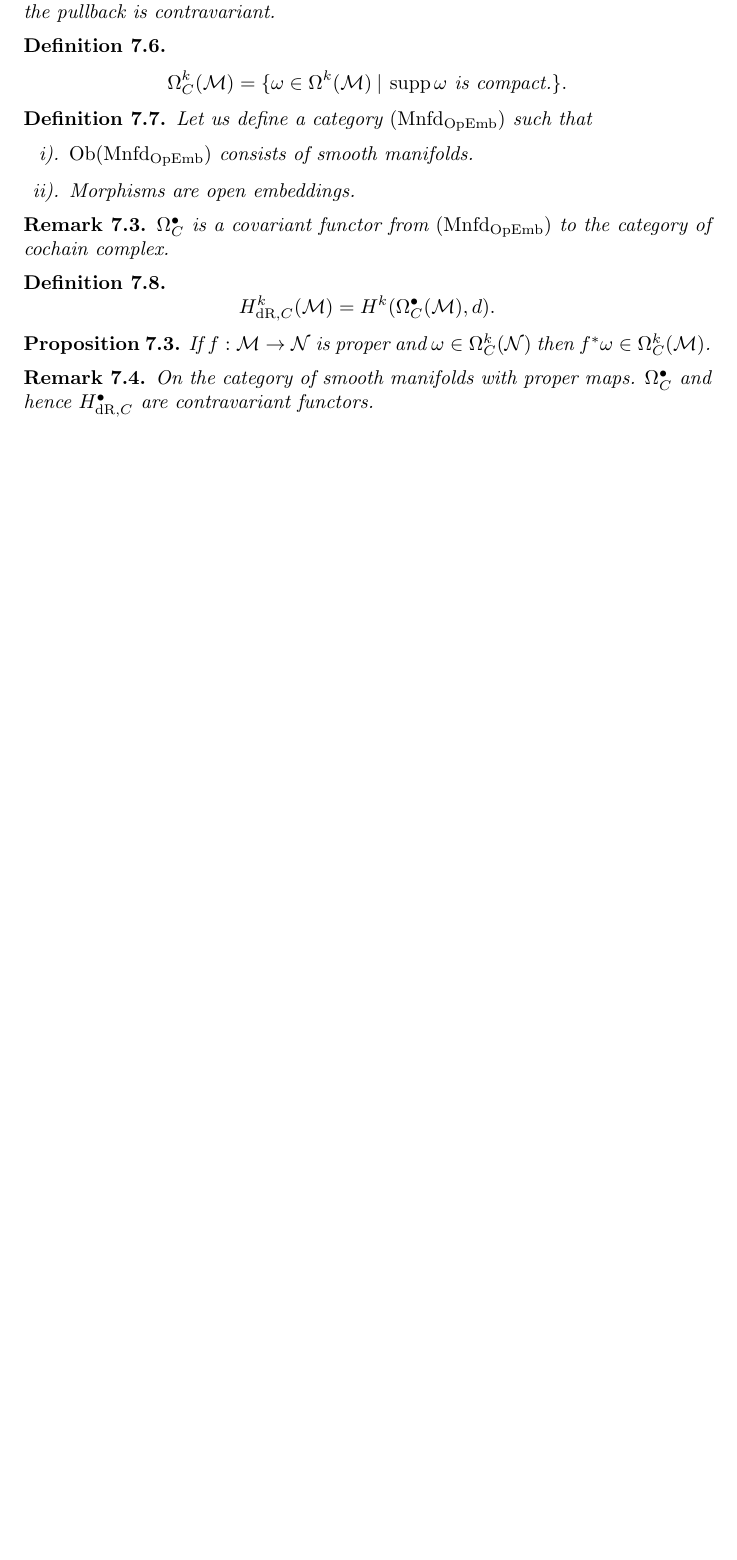
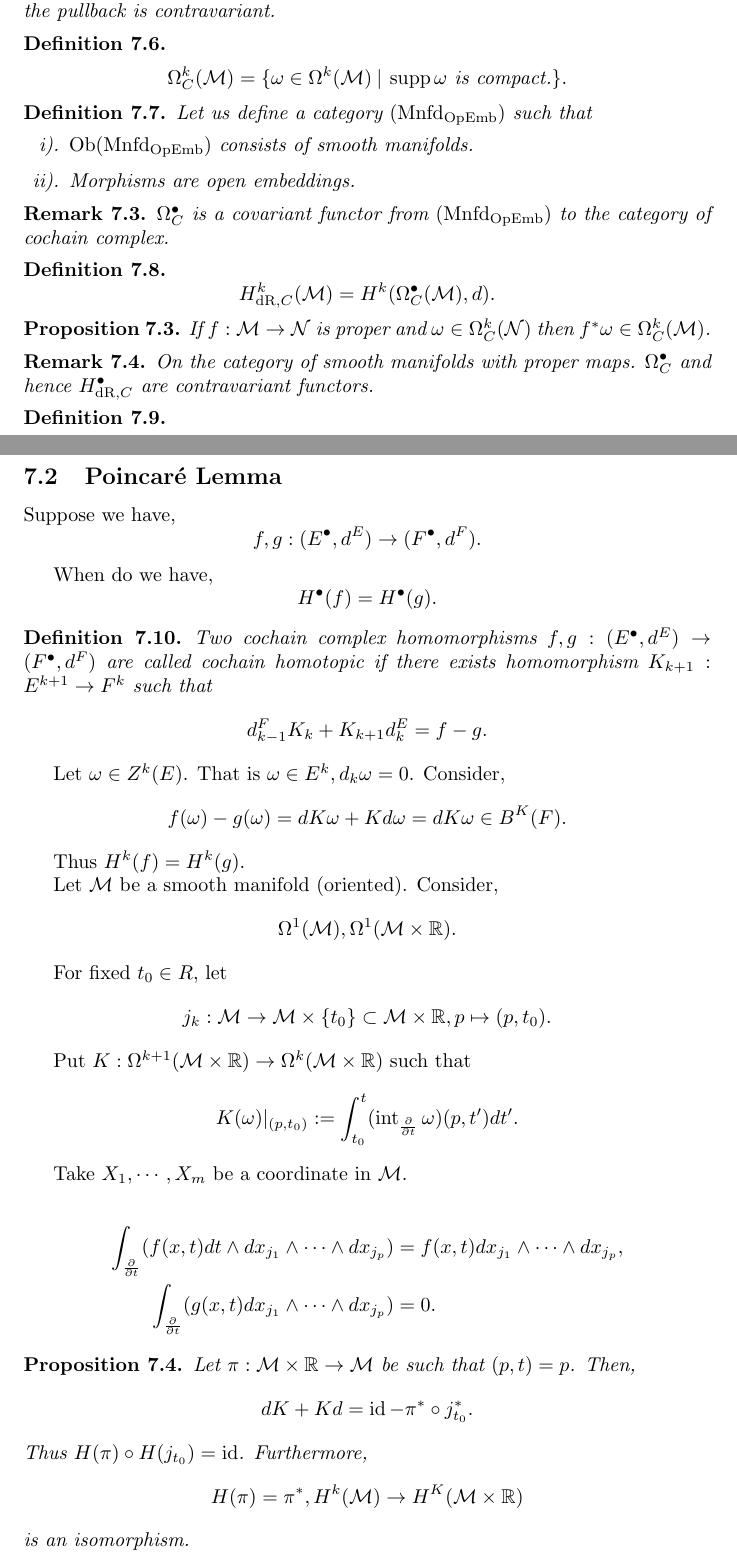
Before and after one commit to tsurugi18/F4D1, a LaTeX document (F4D1.tex): part of page 72 of 73 before the commit and two parts of pages 72 and 73 of 76 after it, the two joined at a grey line, cut so that both start at the same text, the shorter picture padded with empty space. The pictures show the PDF file F4D1.pdf that the author committed with the source.

Commit message:
lecture on Jan 19th uploaded

```diff
--- a/F4D1.tex
+++ b/F4D1.tex
@@ -3846,4 +3846,69 @@ In other words, we have a following commutative diagram,
   On the category of smooth manifolds with proper maps. $\Omega_C^\bullet$ and hence $H_{\dR,C}^\bullet$ are contravariant functors.
 \end{remark}
 
-
+\begin{definition}
+
+\end{definition}
+
+%FIRST PART MISSING
+
+\subsection{Poincaré Lemma}
+
+Suppose we have,
+\begin{equation*}
+  f,g:(E^\bullet,d^E)\to(F^\bullet,d^F).
+\end{equation*}
+
+When do we have,
+\begin{equation*}
+  H^\bullet(f) = H^\bullet(g).
+\end{equation*}
+
+\begin{definition}
+  Two cochain complex homomorphisms $f,g:(E^\bullet,d^E)\to(F^\bullet,d^F)$ are called cochain homotopic if there exists homomorphism $K_{k+1}:E^{k+1}\to F^k$ such that
+  \begin{equation*}
+    d^F_{k-1}K_k+K_{k+1}d_k^E = f-g.
+  \end{equation*}
+\end{definition}
+
+Let $\omega\in Z^k(E)$. That is $\omega\in E^k,d_k\omega = 0$. Consider,
+\begin{equation*}
+  f(\omega) - g(\omega) = dK\omega + Kd\omega = dK\omega\in B^K(F).
+\end{equation*}
+
+Thus $H^k(f)=H^k(g)$.
+\par Let $\M$ be a smooth manifold (oriented). Consider,
+\begin{equation*}
+  \Omega^1(\M),\Omega^1(\M\times \R).
+\end{equation*}
+
+For fixed $t_0\in R$, let
+\begin{equation*}
+  j_k:\M\to \M\times\{t_0\}\subset\M\times\R, p\mapsto (p,t_0).
+\end{equation*}
+
+Put $K:\Omega^{k+1}(\M\times\R) \to\Omega^k(\M\times\R)$ such that
+\begin{equation*}
+  K(\omega)|_{(p,t_0)}\defeq\int_{t_0}^t (\interior_{\pd{}{t}}\omega)(p,t')dt'.
+\end{equation*}
+
+Take $X_1,\cdots,X_m$ be a coordinate in $\M$.
+
+\begin{align*}
+  \int_{\pd{}{t}}(f(x,t)dt\wedge dx_{j_1}\wedge\cdots\wedge dx_{j_p}) & = f(x,t) dx_{j_1}\wedge\cdots\wedge dx_{j_p},\\
+  \int_{\pd{}{t}}(g(x,t)dx_{j_1}\wedge\cdots\wedge dx_{j_p}) & = 0.
+\end{align*}
+
+\begin{proposition}
+  Let $\pi:\M\times\R\to\M$ be such that $(p,t) = p$. Then,
+  \begin{equation*}
+    dK+Kd = \id-\pi^*\circ j_{t_0}^*.
+  \end{equation*}
+  Thus $H(\pi)\circ H(j_{t_0}) = \id$. Furthermore,
+  \begin{equation*}
+    H(\pi)=\pi^*,H^k(\M)\to H^K(\M\times\R)
+  \end{equation*}
+  is an isomorphism.
+\end{proposition}
+
+\begin{proof}
@@ -3849,0 +3927,15 @@ In other words, we have a following commutative diagram,
+  K\omega &= (-1)^K\int_{t_0}^t\omega_1(s)ds,\\
+  dK\omega &= \omega_1(t)\wedge dt +(-1)^K\int_{t_0}^t (d_\M\omega_1)(s)ds,\\
+  d\omega & = (d_\M\omega_1)(t)dt + (-1)^{K+1}\omega_2'(t)\wedge dt+(d_\M\omega_2)(t).\\
+  Kd\omega & = (-1)^{K+1}\int_{t_0}^t (d_\M \omega_1)(s)ds + \int_{t_0}^t \omega_2'(s)ds,\\
+  dK\omega+Kd\omega & = \underbrace{\omega_1(t)\wedge dt+\omega_2(t)}_{=\omega}-\overbrace{\omega_2(t_0)}^{\pi^*j_{t_0}^*\omega},\\
+  & = \omega-\pi^* j_{t_0}^*\omega.\\
+  \pi^*j_{t_0}^*\omega = \omega_2(t_0).
+\end{align*}
+\end{proof}
+
+\begin{corollary}
+  For each $t_0\in\R$, the map $j_{t_0}^*:\Omega^\bullet(\M)\to\Omega^\bullet(\M)$, induces an isomorphism
+  \begin{equation*}
+    H_{\dR}^\bullet(\M\times\R)\to H_{\dR}^\bullet(\M),
+  \end{equation*}
@@ -3849,0 +3968,7 @@ In other words, we have a following commutative diagram,
+\begin{equation*}
+  F(\cdot,0) = f, F(\cdot,1) = g.
+\end{equation*}
+Let $j_t:\M\to\M\times\R$ be such that $j_t(p) = (p,t)$. Thus with this notation, we have,
+\begin{equation*}
+  F\circ j_0 = f,F\circ j_1 = g.
+\end{equation*}
@@ -3849,0 +3979,17 @@ In other words, we have a following commutative diagram,
+  & = H(j_1)\circ H(F), \\
+  & = H(F\circ j_1),\\
+  & = H(g).
+\end{align*}
+$\M,\maniN$ are smoothly hotomipic equivalent if and only if there exists $f:\M\to\N,g:\maniN\to\M$ such that
+\begin{equation*}
+  f\circ g = \id_\N,g\circ f = \id_\M.
+\end{equation*}
+Then $H(f),H(g)$ are inverse to one another.
+\end{proof}
+
+\begin{theorem}[Poincaré Lemma]
+  Let $U\subseteq\R^m$ be a starshaped region(ie. an open set). Then,
+  \begin{equation*}
+    H^k(U)\cong \begin{cases}
+      \R,\quad k=0,\\
+      0,\quad k>0.
@@ -3849,0 +4024,6 @@ In other words, we have a following commutative diagram,
+\begin{lemma}[Snake Lemma]
+  Suppose we have a short exact sequence
+  \begin{center}
+    \begin{tikzcd}
+0 \arrow[r] & {(A^\bullet,d)} \arrow[r, "\varphi"] & {(B^\bullet,d)} \arrow[r, "\psi"] & {(C^\bullet,d)} \arrow[r] & 0
+\end{tikzcd}
```
Also changed, not shown: F4D1.pdf, F4D1.tex (79 more changed lines), 4 other files.
